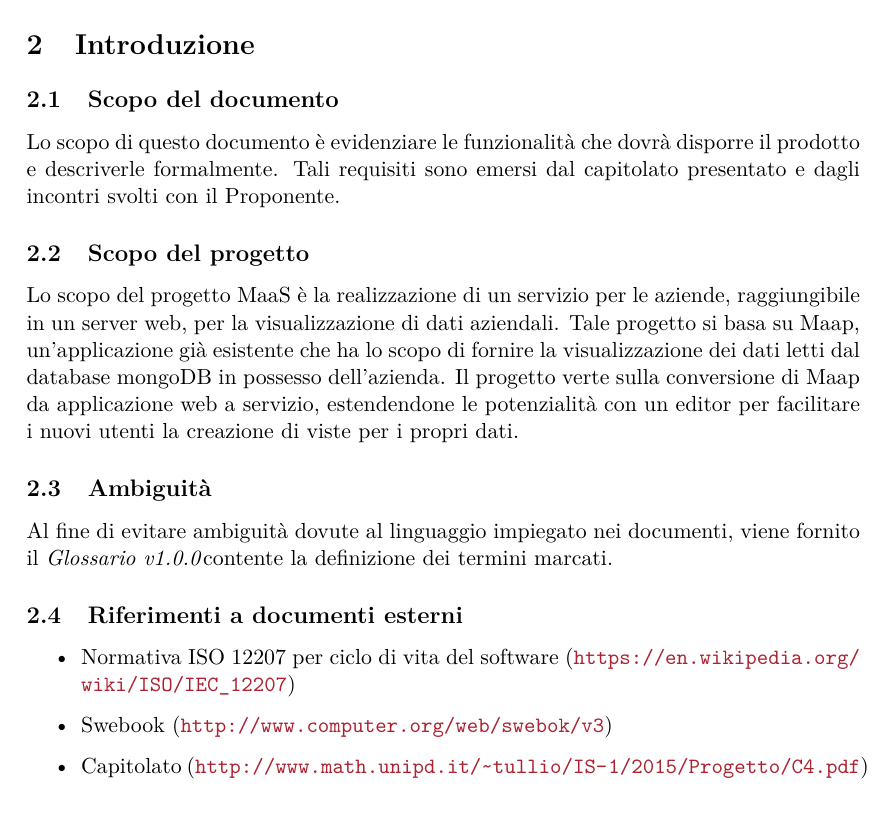
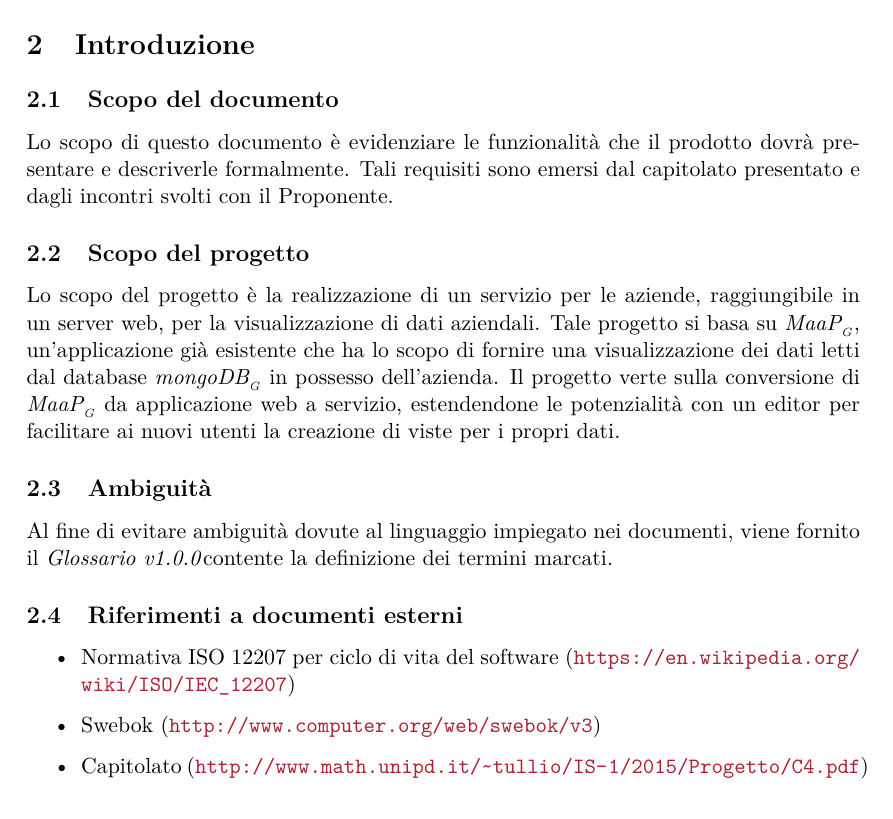
Before and after one commit to BugBusterSWE/documentation, a LaTeX document (RR/AnalisiDeiRequisiti/main.tex, which reads RR/AnalisiDeiRequisiti/res/sections/introduction.tex): part of page 7 of 108, cut so that both start at the same text. Compiled offline with pdfLaTeX.

Commit message:
corrected based on issue #49

```diff
--- a/RR/AnalisiDeiRequisiti/res/sections/introduction.tex
+++ b/RR/AnalisiDeiRequisiti/res/sections/introduction.tex
@@ -1,9 +1,9 @@
 \section{Introduzione}
 \subsection{Scopo del documento}
-Lo scopo di questo documento è evidenziare le funzionalit\`a che dovr\`a disporre il prodotto e descriverle formalmente. Tali requisiti sono emersi dal capitolato presentato e dagli incontri svolti con il Proponente.
+Lo scopo di questo documento è evidenziare le funzionalit\`a che il prodotto dovr\`a presentare e descriverle formalmente. Tali requisiti sono emersi dal capitolato presentato e dagli incontri svolti con il Proponente.
 
 \subsection{Scopo del progetto}
-Lo scopo del progetto MaaS è la realizzazione di un servizio per le aziende, raggiungibile in un server web, per la visualizzazione di dati aziendali. Tale progetto si basa su Maap, un'applicazione già esistente che ha lo scopo di fornire la visualizzazione dei dati letti dal database mongoDB in possesso dell'azienda. Il progetto verte sulla conversione di Maap da applicazione web a servizio, estendendone le potenzialità con un editor per facilitare i nuovi utenti la creazione di viste per i propri dati.
+Lo scopo del progetto è la realizzazione di un servizio per le aziende, raggiungibile in un server web, per la visualizzazione di dati aziendali. Tale progetto si basa su \glossaryItem{MaaP}, un'applicazione già esistente che ha lo scopo di fornire una visualizzazione dei dati letti dal database \glossaryItem{mongoDB} in possesso dell'azienda. Il progetto verte sulla conversione di \glossaryItem{MaaP} da applicazione web a servizio, estendendone le potenzialità con un editor per facilitare ai nuovi utenti la creazione di viste per i propri dati.
 
 \subsection{Ambiguit\`a}
 Al fine di evitare ambiguità dovute al linguaggio impiegato nei documenti, viene fornito il \Glossario contente la definizione dei termini marcati.
@@ -11,6 +11,6 @@ Al fine di evitare ambiguità dovute al linguaggio impiegato nei documenti, vien
 \subsection{Riferimenti a documenti esterni}
 \begin{itemize}
 \item Normativa ISO 12207 per ciclo di vita del software (\url{https://en.wikipedia.org/wiki/ISO/IEC_12207})
-\item Swebook (\url{http://www.computer.org/web/swebok/v3})
+\item Swebok (\url{http://www.computer.org/web/swebok/v3})
 \item Capitolato (\url{http://www.math.unipd.it/~tullio/IS-1/2015/Progetto/C4.pdf})
 \end{itemize}
```
